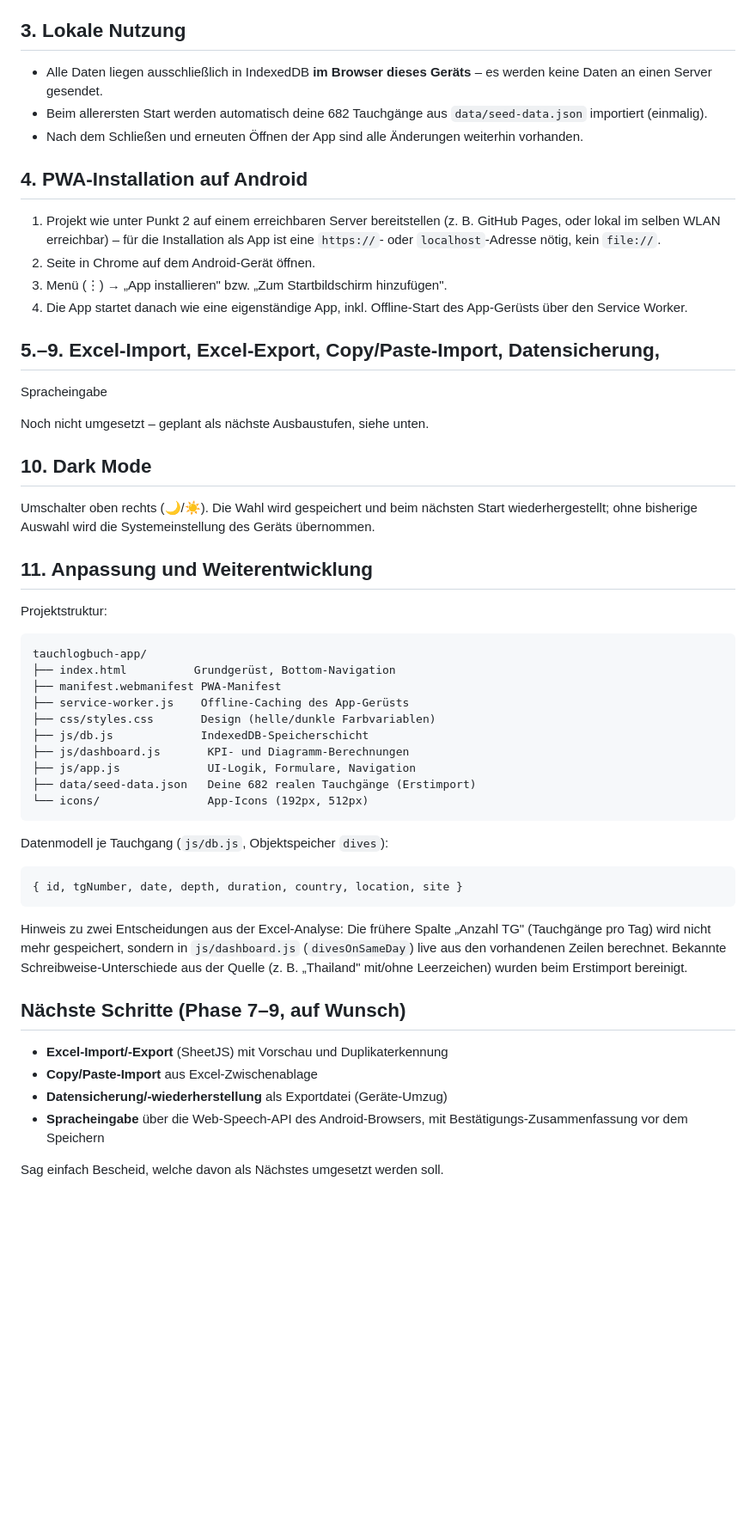
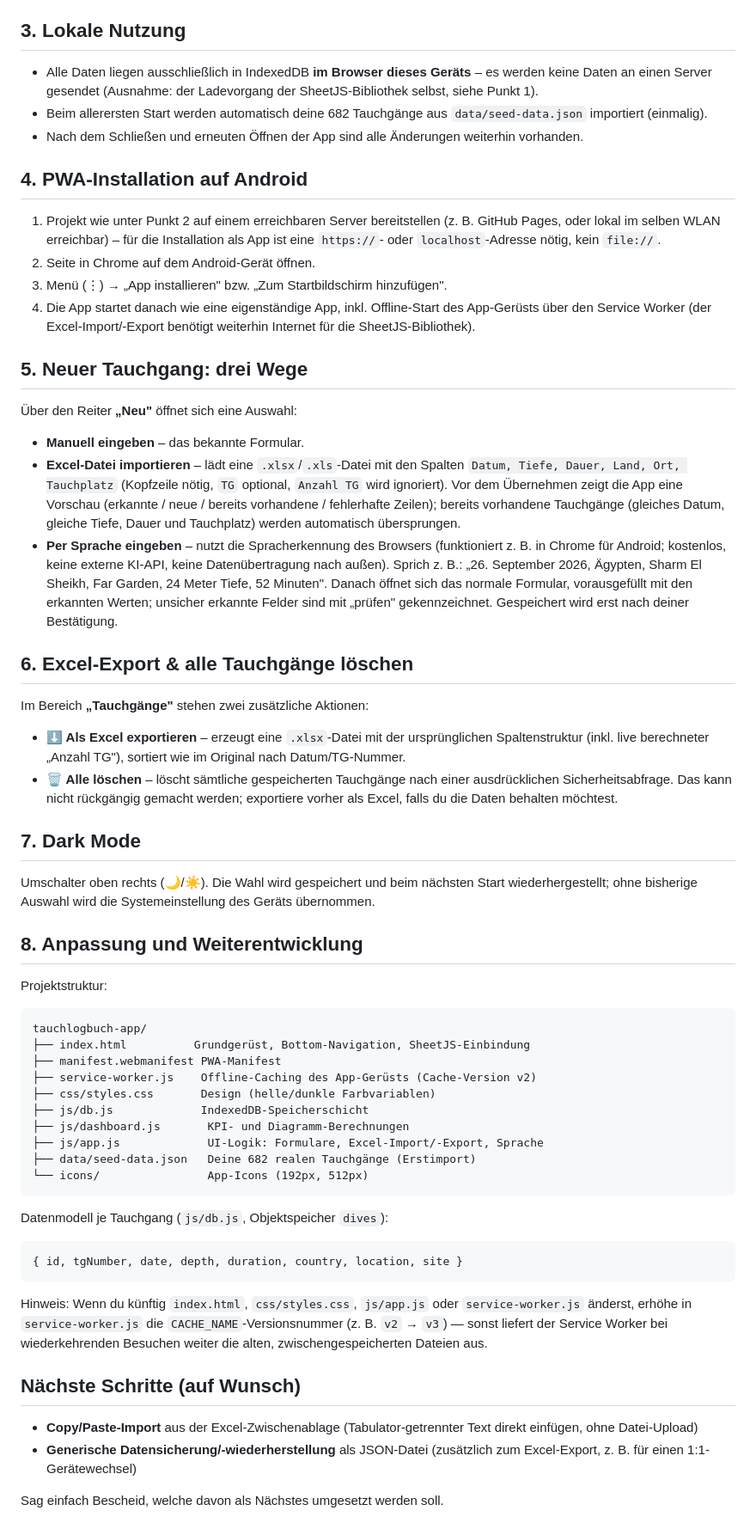
Before and after one commit to Hagi089/tauchlogbuch, a Markdown page: README.md, the part around one of its changes. Shown at 86% size. GitHub-like rendering; blank space fills up the shorter version.

````diff
--- a/README.md
+++ b/README.md
@@ -37,7 +41,8 @@ Danach im Browser öffnen: `http://localhost:8080`
 ## 3. Lokale Nutzung
 
 - Alle Daten liegen ausschließlich in IndexedDB **im Browser dieses
-  Geräts** – es werden keine Daten an einen Server gesendet.
+  Geräts** – es werden keine Daten an einen Server gesendet (Ausnahme:
+  der Ladevorgang der SheetJS-Bibliothek selbst, siehe Punkt 1).
 - Beim allerersten Start werden automatisch deine 682 Tauchgänge aus
   `data/seed-data.json` importiert (einmalig).
 - Nach dem Schließen und erneuten Öffnen der App sind alle Änderungen
@@ -52,32 +57,59 @@ Danach im Browser öffnen: `http://localhost:8080`
 2. Seite in Chrome auf dem Android-Gerät öffnen.
 3. Menü (⋮) → „App installieren" bzw. „Zum Startbildschirm hinzufügen".
 4. Die App startet danach wie eine eigenständige App, inkl. Offline-Start
-   des App-Gerüsts über den Service Worker.
+   des App-Gerüsts über den Service Worker (der Excel-Import/-Export
+   benötigt weiterhin Internet für die SheetJS-Bibliothek).
 
-## 5.–9. Excel-Import, Excel-Export, Copy/Paste-Import, Datensicherung,
-   Spracheingabe
+## 5. Neuer Tauchgang: drei Wege
 
-Noch nicht umgesetzt – geplant als nächste Ausbaustufen, siehe unten.
+Über den Reiter **„Neu"** öffnet sich eine Auswahl:
 
-## 10. Dark Mode
+- **Manuell eingeben** – das bekannte Formular.
+- **Excel-Datei importieren** – lädt eine `.xlsx`/`.xls`-Datei mit den
+  Spalten `Datum, Tiefe, Dauer, Land, Ort, Tauchplatz` (Kopfzeile nötig,
+  `TG` optional, `Anzahl TG` wird ignoriert). Vor dem Übernehmen zeigt die
+  App eine Vorschau (erkannte / neue / bereits vorhandene / fehlerhafte
+  Zeilen); bereits vorhandene Tauchgänge (gleiches Datum, gleiche Tiefe,
+  Dauer und Tauchplatz) werden automatisch übersprungen.
+- **Per Sprache eingeben** – nutzt die Spracherkennung des Browsers
+  (funktioniert z. B. in Chrome für Android; kostenlos, keine externe
+  KI-API, keine Datenübertragung nach außen). Sprich z. B.: „26. September
+  2026, Ägypten, Sharm El Sheikh, Far Garden, 24 Meter Tiefe, 52 Minuten".
+  Danach öffnet sich das normale Formular, vorausgefüllt mit den
+  erkannten Werten; unsicher erkannte Felder sind mit „prüfen"
+  gekennzeichnet. Gespeichert wird erst nach deiner Bestätigung.
+
+## 6. Excel-Export & alle Tauchgänge löschen
+
+Im Bereich **„Tauchgänge"** stehen zwei zusätzliche Aktionen:
+
+- **⬇️ Als Excel exportieren** – erzeugt eine `.xlsx`-Datei mit der
+  ursprünglichen Spaltenstruktur (inkl. live berechneter „Anzahl TG"),
+  sortiert wie im Original nach Datum/TG-Nummer.
+- **🗑️ Alle löschen** – löscht sämtliche gespeicherten Tauchgänge nach
+  einer ausdrücklichen Sicherheitsabfrage. Das kann nicht rückgängig
+  gemacht werden; exportiere vorher als Excel, falls du die Daten
+  behalten möchtest.
+
+## 7. Dark Mode
 
 Umschalter oben rechts (🌙/☀️). Die Wahl wird gespeichert und beim
 nächsten Start wiederhergestellt; ohne bisherige Auswahl wird die
 Systemeinstellung des Geräts übernommen.
 
-## 11. Anpassung und Weiterentwicklung
+## 8. Anpassung und Weiterentwicklung
 
 Projektstruktur:
 
 ```
 tauchlogbuch-app/
-├── index.html          Grundgerüst, Bottom-Navigation
+├── index.html          Grundgerüst, Bottom-Navigation, SheetJS-Einbindung
 ├── manifest.webmanifest PWA-Manifest
-├── service-worker.js    Offline-Caching des App-Gerüsts
+├── service-worker.js    Offline-Caching des App-Gerüsts (Cache-Version v2)
 ├── css/styles.css       Design (helle/dunkle Farbvariablen)
 ├── js/db.js             IndexedDB-Speicherschicht
 ├── js/dashboard.js       KPI- und Diagramm-Berechnungen
-├── js/app.js             UI-Logik, Formulare, Navigation
+├── js/app.js             UI-Logik: Formulare, Excel-Import/-Export, Sprache
 ├── data/seed-data.json   Deine 682 realen Tauchgänge (Erstimport)
 └── icons/                App-Icons (192px, 512px)
 ```
@@ -88,18 +120,17 @@ Datenmodell je Tauchgang (`js/db.js`, Objektspeicher `dives`):
 { id, tgNumber, date, depth, duration, country, location, site }
 ```
 
-Hinweis zu zwei Entscheidungen aus der Excel-Analyse: Die frühere Spalte
-„Anzahl TG" (Tauchgänge pro Tag) wird nicht mehr gespeichert, sondern in
-`js/dashboard.js` (`divesOnSameDay`) live aus den vorhandenen Zeilen
-berechnet. Bekannte Schreibweise-Unterschiede aus der Quelle (z. B.
-„Thailand" mit/ohne Leerzeichen) wurden beim Erstimport bereinigt.
+Hinweis: Wenn du künftig `index.html`, `css/styles.css`, `js/app.js` oder
+`service-worker.js` änderst, erhöhe in `service-worker.js` die
+`CACHE_NAME`-Versionsnummer (z. B. `v2` → `v3`) — sonst liefert der
+Service Worker bei wiederkehrenden Besuchen weiter die alten,
+zwischengespeicherten Dateien aus.
 
-## Nächste Schritte (Phase 7–9, auf Wunsch)
+## Nächste Schritte (auf Wunsch)
 
-- **Excel-Import/-Export** (SheetJS) mit Vorschau und Duplikaterkennung
-- **Copy/Paste-Import** aus Excel-Zwischenablage
-- **Datensicherung/-wiederherstellung** als Exportdatei (Geräte-Umzug)
-- **Spracheingabe** über die Web-Speech-API des Android-Browsers, mit
-  Bestätigungs-Zusammenfassung vor dem Speichern
+- **Copy/Paste-Import** aus der Excel-Zwischenablage (Tabulator-getrennter
+  Text direkt einfügen, ohne Datei-Upload)
+- **Generische Datensicherung/-wiederherstellung** als JSON-Datei
+  (zusätzlich zum Excel-Export, z. B. für einen 1:1-Gerätewechsel)
 
 Sag einfach Bescheid, welche davon als Nächstes umgesetzt werden soll.
````
Also changed, not shown: other parts of README.md (+12 -8 lines).
